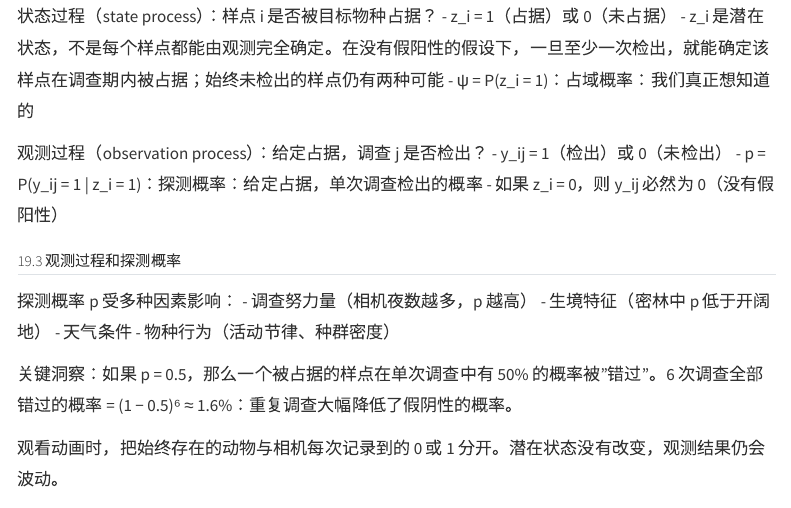
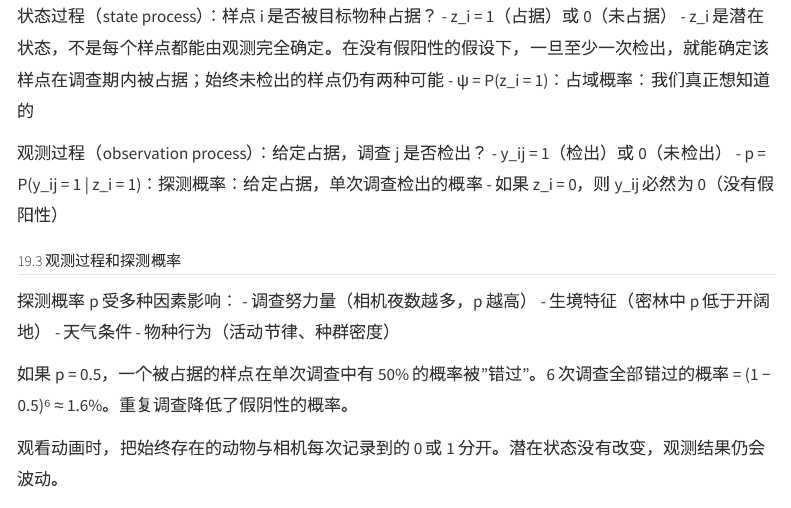
Before and after one commit to guanzh/biostat-textbook, a Quarto document (chapters/19-ecological-processes.qmd): the page in a window 1100 px wide, from 770 px down. Rendered offline with R 4.5, knitr and Pandoc in place of Quarto, with nearby package versions; menus at the side of the page are left out.

Commit message:
style: remove mechanical insight phrasing

```diff
--- a/chapters/19-ecological-processes.qmd
+++ b/chapters/19-ecological-processes.qmd
@@ -135,7 +135,7 @@ camera <- read.csv("../data/teaching/camera_monitoring_long.csv",
 - 天气条件
 - 物种行为（活动节律、种群密度）
 
-关键洞察：如果 p = 0.5，那么一个被占据的样点在单次调查中有 50% 的概率被"错过"。6 次调查全部错过的概率 = (1 − 0.5)⁶ ≈ 1.6%：重复调查大幅降低了假阴性的概率。
+如果 p = 0.5，一个被占据的样点在单次调查中有 50% 的概率被"错过"。6 次调查全部错过的概率 = (1 − 0.5)⁶ ≈ 1.6%。重复调查降低了假阴性的概率。
 
 观看动画时，把始终存在的动物与相机每次记录到的 0 或 1 分开。潜在状态没有改变，观测结果仍会波动。
 
```
